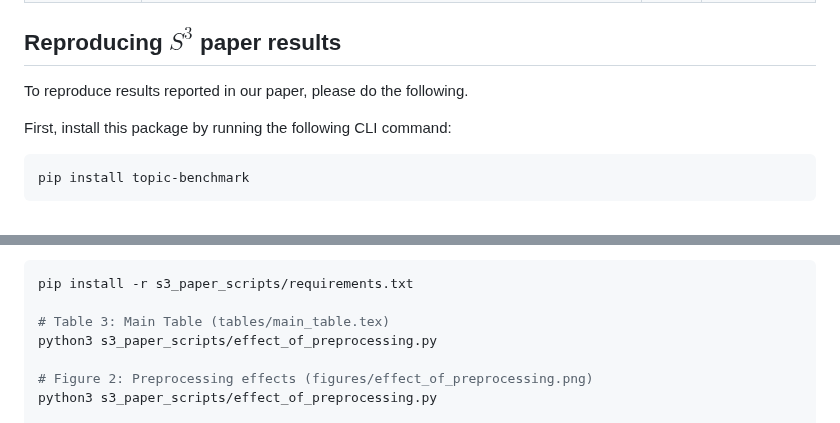
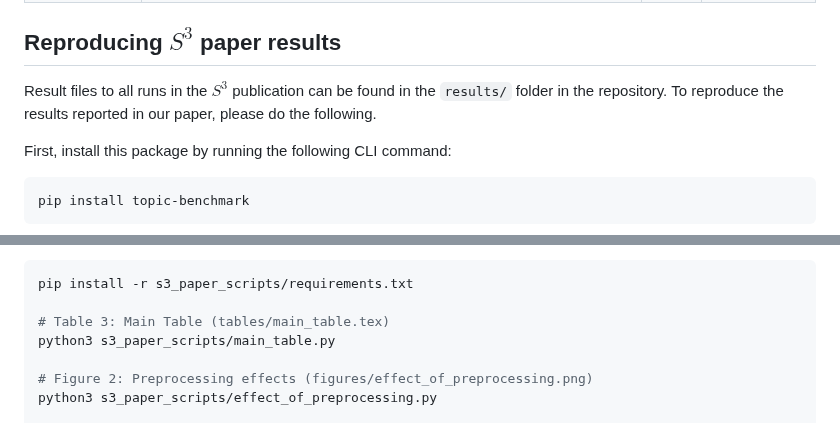
Before and after one commit to x-tabdeveloping/topic-benchmark, a Markdown page: README.md, 2 parts joined by grey strips. Drawn GitHub-style.

```diff
--- a/README.md
+++ b/README.md
@@ -45,7 +45,8 @@ python3 -m topic_benchmark table -o results.tex
 | --out_file (-o) | The output path of the benchmark results. By default, results will be printed to stdout. | `str` | `None` |
 
 ## Reproducing $S^3$ paper results
-To reproduce results reported in our paper, please do the following.
+Result files to all runs in the $S^3$ publication can be found in the `results/` folder in the repository.
+To reproduce the results reported in our paper, please do the following.
 
 First, install this package by running the following CLI command:
 
@@ -68,7 +69,7 @@ To produce figures and tables in the paper, you can use the scripts in the  `s3_
 pip install -r s3_paper_scripts/requirements.txt
 
 # Table 3: Main Table (tables/main_table.tex)
-python3 s3_paper_scripts/effect_of_preprocessing.py
+python3 s3_paper_scripts/main_table.py
 
 # Figure 2: Preprocessing effects (figures/effect_of_preprocessing.png)
 python3 s3_paper_scripts/effect_of_preprocessing.py
```
